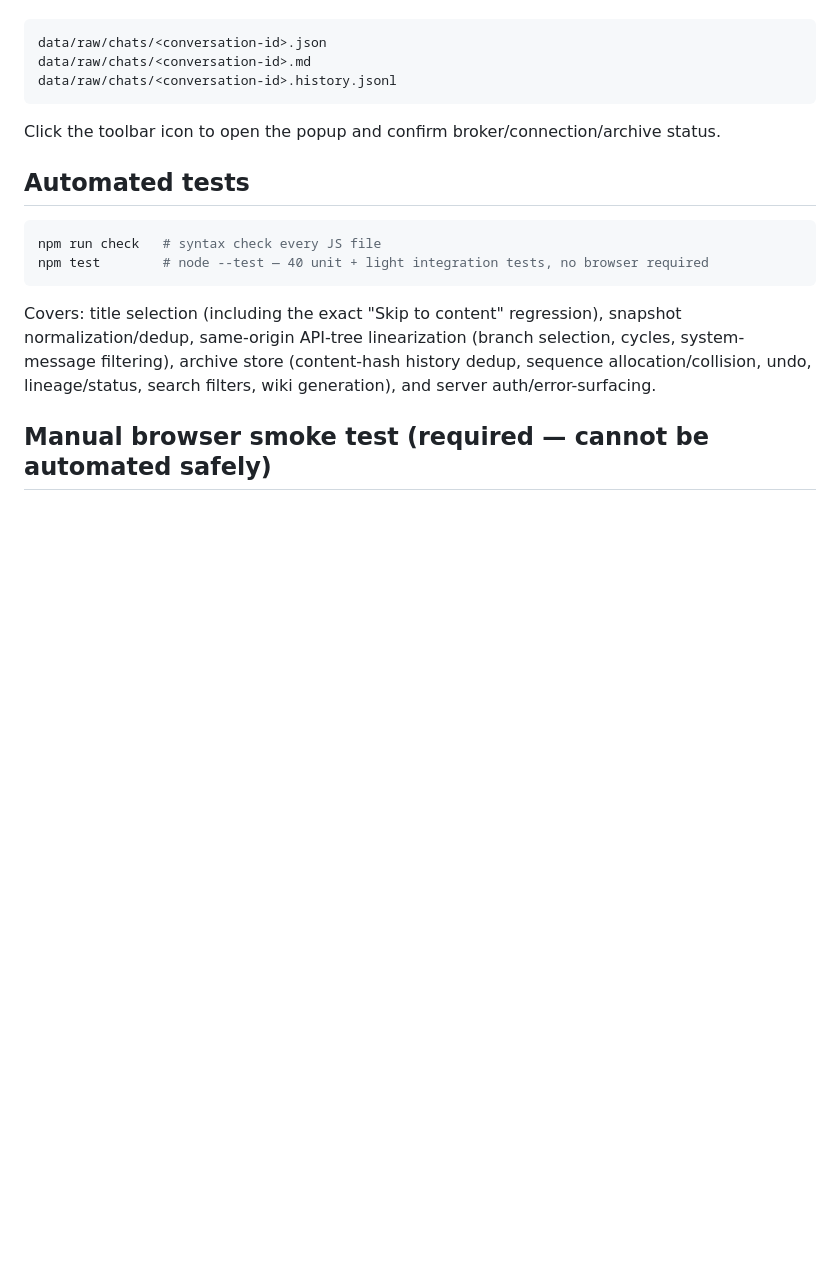
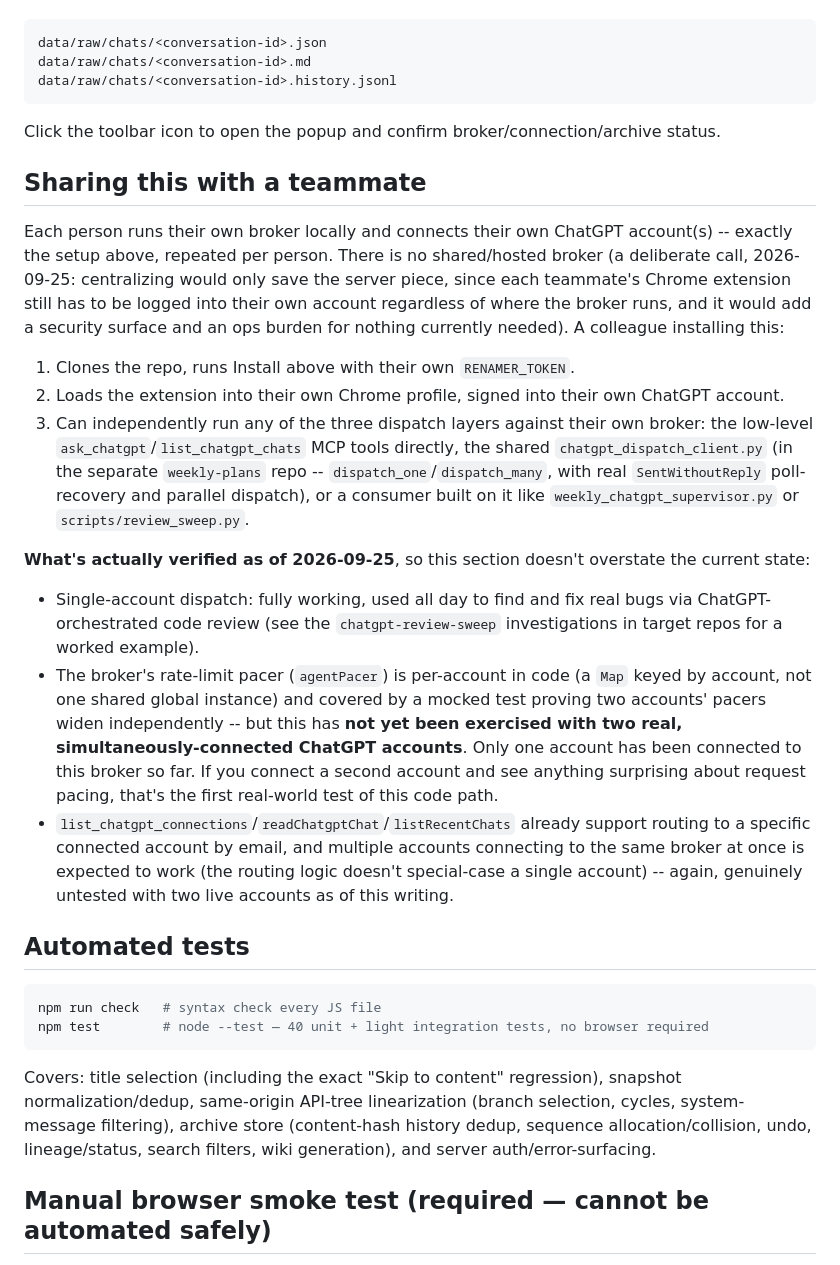
Before and after one commit to BrianMills2718/chatgpt-conversation-manager, a Markdown page: README.md, the part around the change. GitHub-like rendering; blank space fills up the shorter version.

````diff
--- a/README.md
+++ b/README.md
@@ -179,6 +179,45 @@ data/raw/chats/<conversation-id>.history.jsonl
 
 Click the toolbar icon to open the popup and confirm broker/connection/archive status.
 
+## Sharing this with a teammate
+
+Each person runs their own broker locally and connects their own ChatGPT
+account(s) -- exactly the setup above, repeated per person. There is no
+shared/hosted broker (a deliberate call, 2026-09-25: centralizing would only
+save the server piece, since each teammate's Chrome extension still has to
+be logged into their own account regardless of where the broker runs, and it
+would add a security surface and an ops burden for nothing currently
+needed). A colleague installing this:
+
+1. Clones the repo, runs Install above with their own `RENAMER_TOKEN`.
+2. Loads the extension into their own Chrome profile, signed into their own
+   ChatGPT account.
+3. Can independently run any of the three dispatch layers against their own
+   broker: the low-level `ask_chatgpt`/`list_chatgpt_chats` MCP tools
+   directly, the shared `chatgpt_dispatch_client.py` (in the separate
+   `weekly-plans` repo -- `dispatch_one`/`dispatch_many`, with real
+   `SentWithoutReply` poll-recovery and parallel dispatch), or a consumer
+   built on it like `weekly_chatgpt_supervisor.py` or `scripts/review_sweep.py`.
+
+**What's actually verified as of 2026-09-25**, so this section doesn't
+overstate the current state:
+
+- Single-account dispatch: fully working, used all day to find and fix real
+  bugs via ChatGPT-orchestrated code review (see the `chatgpt-review-sweep`
+  investigations in target repos for a worked example).
+- The broker's rate-limit pacer (`agentPacer`) is per-account in code (a
+  `Map` keyed by account, not one shared global instance) and covered by a
+  mocked test proving two accounts' pacers widen independently -- but this
+  has **not yet been exercised with two real, simultaneously-connected
+  ChatGPT accounts**. Only one account has been connected to this broker so
+  far. If you connect a second account and see anything surprising about
+  request pacing, that's the first real-world test of this code path.
+- `list_chatgpt_connections`/`readChatgptChat`/`listRecentChats` already
+  support routing to a specific connected account by email, and multiple
+  accounts connecting to the same broker at once is expected to work (the
+  routing logic doesn't special-case a single account) -- again, genuinely
+  untested with two live accounts as of this writing.
+
 ## Automated tests
 
 ```bash
````
Also changed, not shown: GOAL.md (+21 -6 lines).
